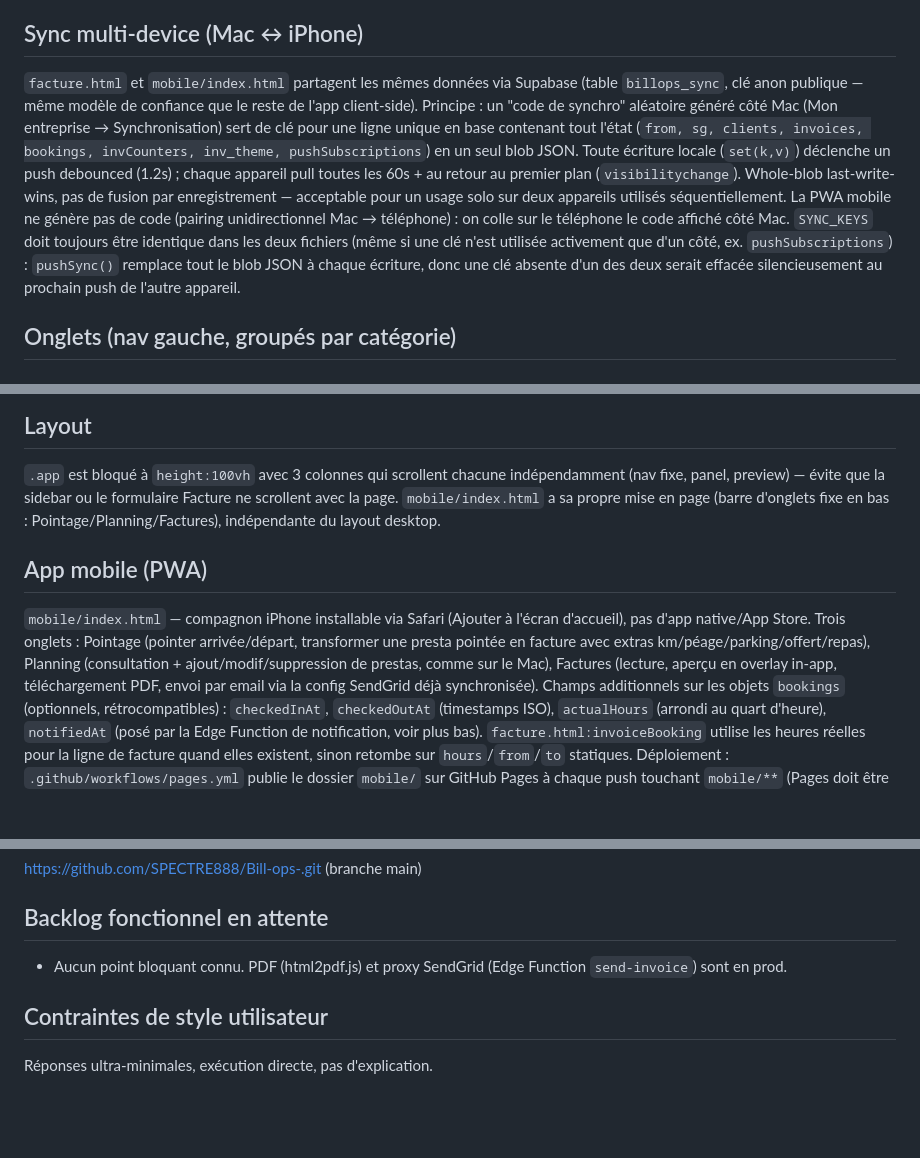
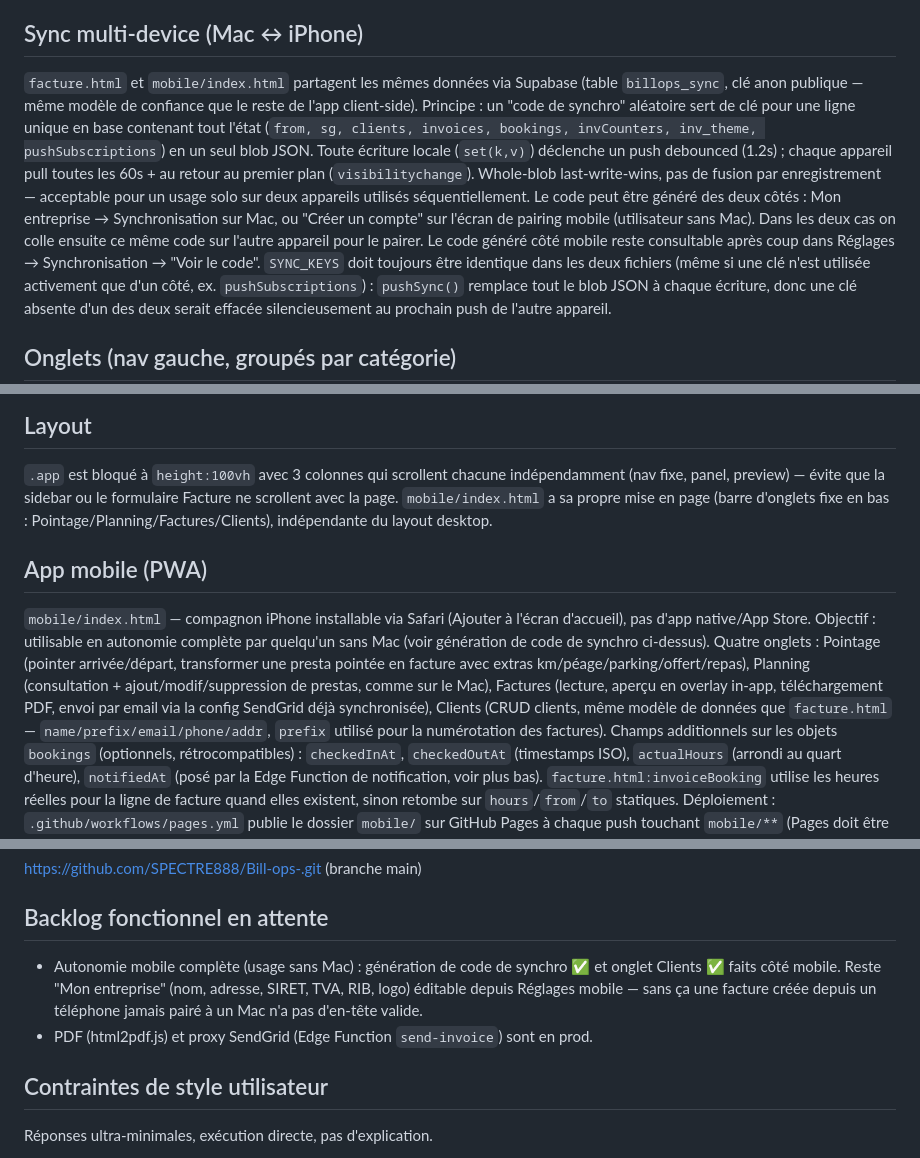
Before and after one commit to SPECTRE888/Bill-ops-, a Markdown page: CLAUDE.md, 3 parts joined by grey strips. Rendered like a GitHub page; blank space fills up the shorter version.

Commit message:
Doc : mise à jour CLAUDE.md pour le pairing mobile et l'onglet Clients
Co-Authored-By: Claude Sonnet 5 <noreply@anthropic.com>

```diff
--- a/CLAUDE.md
+++ b/CLAUDE.md
@@ -9,8 +9,8 @@ HTML/CSS/JS vanilla, localStorage (from, clients, invoices, bookings, invCounter
 Thème dark/light/auto (tokens BAR OPS), fonts Cormorant Garamond + Jost.
 
 ## Sync multi-device (Mac ↔ iPhone)
-`facture.html` et `mobile/index.html` partagent les mêmes données via Supabase (table `billops_sync`, clé anon publique — même modèle de confiance que le reste de l'app client-side). Principe : un "code de synchro" aléatoire généré côté Mac (Mon entreprise → Synchronisation) sert de clé pour une ligne unique en base contenant tout l'état (`from, sg, clients, invoices, bookings, invCounters, inv_theme, pushSubscriptions`) en un seul blob JSON. Toute écriture locale (`set(k,v)`) déclenche un push debounced (1.2s) ; chaque appareil pull toutes les 60s + au retour au premier plan (`visibilitychange`). Whole-blob last-write-wins, pas de fusion par enregistrement — acceptable pour un usage solo sur deux appareils utilisés séquentiellement.
-La PWA mobile ne génère pas de code (pairing unidirectionnel Mac → téléphone) : on colle sur le téléphone le code affiché côté Mac.
+`facture.html` et `mobile/index.html` partagent les mêmes données via Supabase (table `billops_sync`, clé anon publique — même modèle de confiance que le reste de l'app client-side). Principe : un "code de synchro" aléatoire sert de clé pour une ligne unique en base contenant tout l'état (`from, sg, clients, invoices, bookings, invCounters, inv_theme, pushSubscriptions`) en un seul blob JSON. Toute écriture locale (`set(k,v)`) déclenche un push debounced (1.2s) ; chaque appareil pull toutes les 60s + au retour au premier plan (`visibilitychange`). Whole-blob last-write-wins, pas de fusion par enregistrement — acceptable pour un usage solo sur deux appareils utilisés séquentiellement.
+Le code peut être généré des deux côtés : Mon entreprise → Synchronisation sur Mac, ou "Créer un compte" sur l'écran de pairing mobile (utilisateur sans Mac). Dans les deux cas on colle ensuite ce même code sur l'autre appareil pour le pairer. Le code généré côté mobile reste consultable après coup dans Réglages → Synchronisation → "Voir le code".
 `SYNC_KEYS` doit toujours être identique dans les deux fichiers (même si une clé n'est utilisée activement que d'un côté, ex. `pushSubscriptions`) : `pushSync()` remplace tout le blob JSON à chaque écriture, donc une clé absente d'un des deux serait effacée silencieusement au prochain push de l'autre appareil.
 
 ## Onglets (nav gauche, groupés par catégorie)
@@ -22,10 +22,10 @@ Catégorie Paramètres (en bas de nav, après le spacer) : Mon entreprise + sél
 
 ## Layout
 `.app` est bloqué à `height:100vh` avec 3 colonnes qui scrollent chacune indépendamment (nav fixe, panel, preview) — évite que la sidebar ou le formulaire Facture ne scrollent avec la page.
-`mobile/index.html` a sa propre mise en page (barre d'onglets fixe en bas : Pointage/Planning/Factures), indépendante du layout desktop.
+`mobile/index.html` a sa propre mise en page (barre d'onglets fixe en bas : Pointage/Planning/Factures/Clients), indépendante du layout desktop.
 
 ## App mobile (PWA)
-`mobile/index.html` — compagnon iPhone installable via Safari (Ajouter à l'écran d'accueil), pas d'app native/App Store. Trois onglets : Pointage (pointer arrivée/départ, transformer une presta pointée en facture avec extras km/péage/parking/offert/repas), Planning (consultation + ajout/modif/suppression de prestas, comme sur le Mac), Factures (lecture, aperçu en overlay in-app, téléchargement PDF, envoi par email via la config SendGrid déjà synchronisée).
+`mobile/index.html` — compagnon iPhone installable via Safari (Ajouter à l'écran d'accueil), pas d'app native/App Store. Objectif : utilisable en autonomie complète par quelqu'un sans Mac (voir génération de code de synchro ci-dessus). Quatre onglets : Pointage (pointer arrivée/départ, transformer une presta pointée en facture avec extras km/péage/parking/offert/repas), Planning (consultation + ajout/modif/suppression de prestas, comme sur le Mac), Factures (lecture, aperçu en overlay in-app, téléchargement PDF, envoi par email via la config SendGrid déjà synchronisée), Clients (CRUD clients, même modèle de données que `facture.html` — `name/prefix/email/phone/addr`, `prefix` utilisé pour la numérotation des factures).
 Champs additionnels sur les objets `bookings` (optionnels, rétrocompatibles) : `checkedInAt`, `checkedOutAt` (timestamps ISO), `actualHours` (arrondi au quart d'heure), `notifiedAt` (posé par la Edge Function de notification, voir plus bas). `facture.html:invoiceBooking` utilise les heures réelles pour la ligne de facture quand elles existent, sinon retombe sur `hours`/`from`/`to` statiques.
 Déploiement : `.github/workflows/pages.yml` publie le dossier `mobile/` sur GitHub Pages à chaque push touchant `mobile/**` (Pages doit être activé une fois dans Settings → Pages → Source: GitHub Actions).
 
@@ -37,7 +37,8 @@ Déploiement des Edge Functions (`send-invoice`, `notify-upcoming-bookings`) : v
 https://github.com/SPECTRE888/Bill-ops-.git (branche main)
 
 ## Backlog fonctionnel en attente
-- Aucun point bloquant connu. PDF (html2pdf.js) et proxy SendGrid (Edge Function `send-invoice`) sont en prod.
+- Autonomie mobile complète (usage sans Mac) : génération de code de synchro ✅ et onglet Clients ✅ faits côté mobile. Reste "Mon entreprise" (nom, adresse, SIRET, TVA, RIB, logo) éditable depuis Réglages mobile — sans ça une facture créée depuis un téléphone jamais pairé à un Mac n'a pas d'en-tête valide.
+- PDF (html2pdf.js) et proxy SendGrid (Edge Function `send-invoice`) sont en prod.
 
 ## Contraintes de style utilisateur
 Réponses ultra-minimales, exécution directe, pas d'explication.
```
